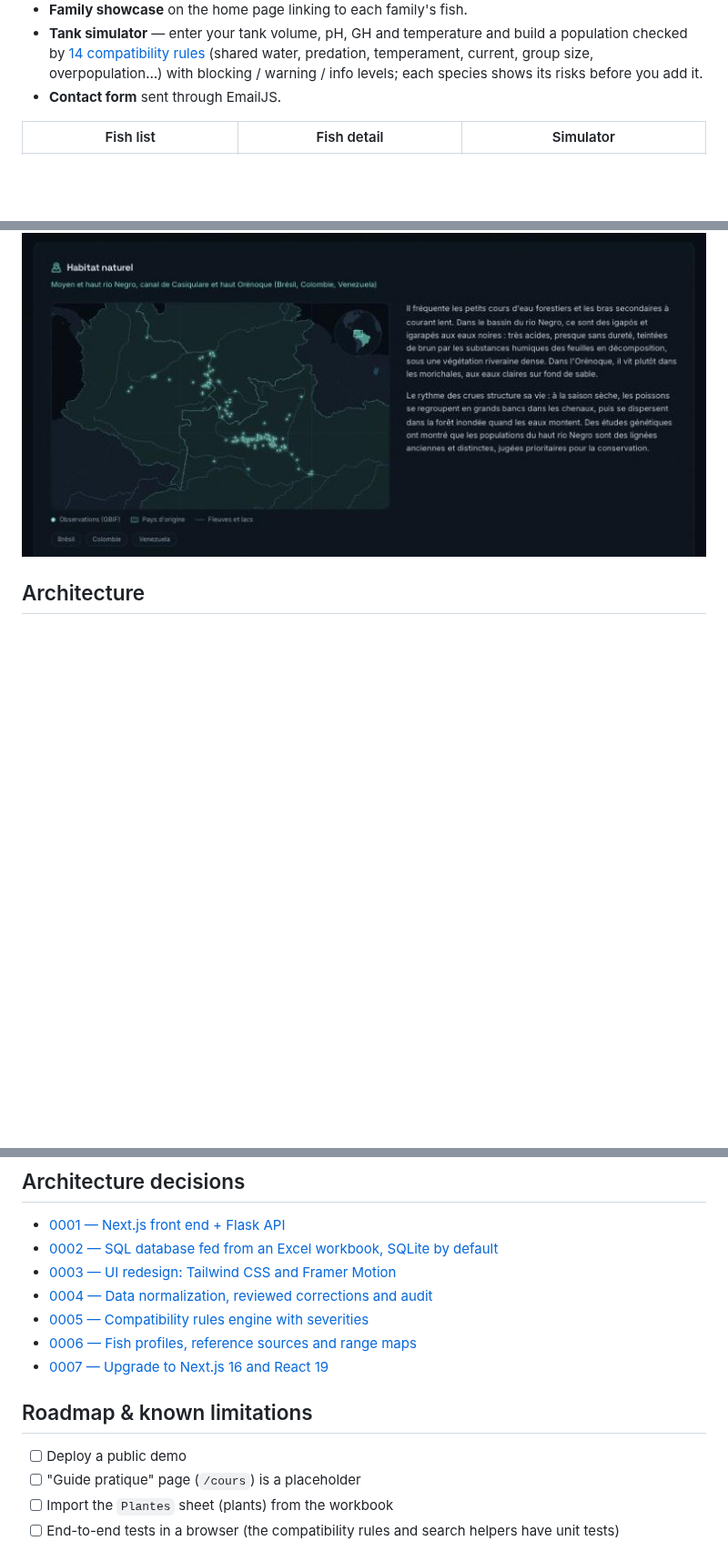
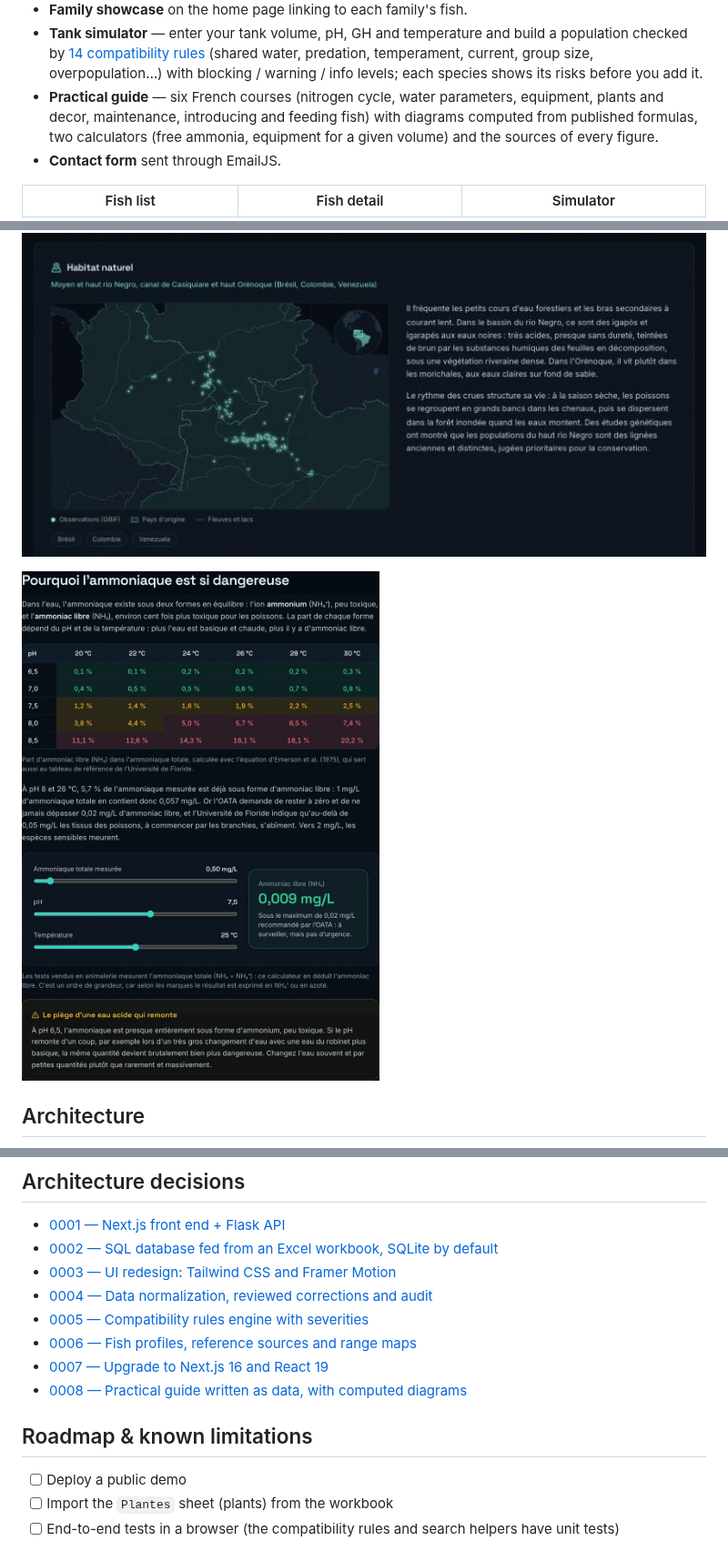
Before and after one commit to TheGreatArthur/aquariusproject, a Markdown page: README.md, 3 parts joined by grey strips. Shown at 91% size. Drawn GitHub-style; pictures changed too: docs/screenshots/guide.jpg (added); blank space fills up the shorter version.

Commit message:
docs: record the practical guide (ADR 0008)

```diff
--- a/README.md
+++ b/README.md
@@ -24,6 +24,9 @@
 - **Tank simulator** — enter your tank volume, pH, GH and temperature and build a population checked by
   [14 compatibility rules](docs/compatibility-rules.md) (shared water, predation, temperament, current, group
   size, overpopulation…) with blocking / warning / info levels; each species shows its risks before you add it.
+- **Practical guide** — six French courses (nitrogen cycle, water parameters, equipment, plants and decor,
+  maintenance, introducing and feeding fish) with diagrams computed from published formulas, two calculators
+  (free ammonia, equipment for a given volume) and the sources of every figure.
 - **Contact form** sent through EmailJS.
 
 | Fish list | Fish detail | Simulator |
@@ -31,6 +34,8 @@
 | ![Fish list](docs/screenshots/fish-list.png) | ![Fish detail](docs/screenshots/fish-detail.png) | ![Simulator](docs/screenshots/simulation.png) |
 
 ![Natural habitat section of a fish profile, with its range map](docs/screenshots/fish-profile.jpg)
+
+![A course of the practical guide, with the free ammonia table and calculator](docs/screenshots/guide.jpg)
 
 ## Architecture
 
@@ -110,11 +115,11 @@ CI runs the same checks on every pull request and on pushes to `main`.
 - [0005 — Compatibility rules engine with severities](docs/adr/0005-compatibility-rules-engine.md)
 - [0006 — Fish profiles, reference sources and range maps](docs/adr/0006-fish-profiles-and-sources.md)
 - [0007 — Upgrade to Next.js 16 and React 19](docs/adr/0007-nextjs-16-react-19.md)
+- [0008 — Practical guide written as data, with computed diagrams](docs/adr/0008-practical-guide-content.md)
 
 ## Roadmap & known limitations
 
 - [ ] Deploy a public demo
-- [ ] "Guide pratique" page (`/cours`) is a placeholder
 - [ ] Import the `Plantes` sheet (plants) from the workbook
 - [ ] End-to-end tests in a browser (the compatibility rules and search helpers have unit tests)
 - The UI is in French only, dark theme only.
```
Also changed, not shown: CHANGELOG.md (+8 -0 lines), docs/adr/0008-practical-guide-content.md (added, +39 -0 lines).
